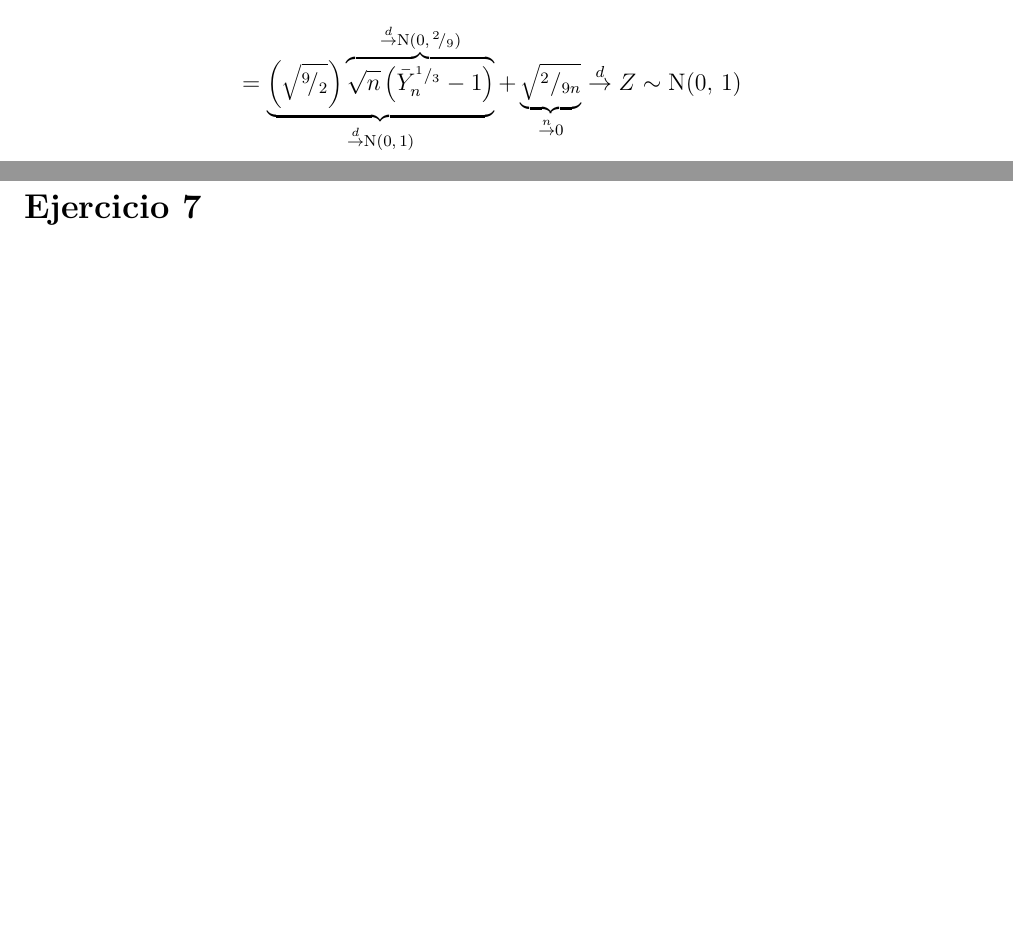
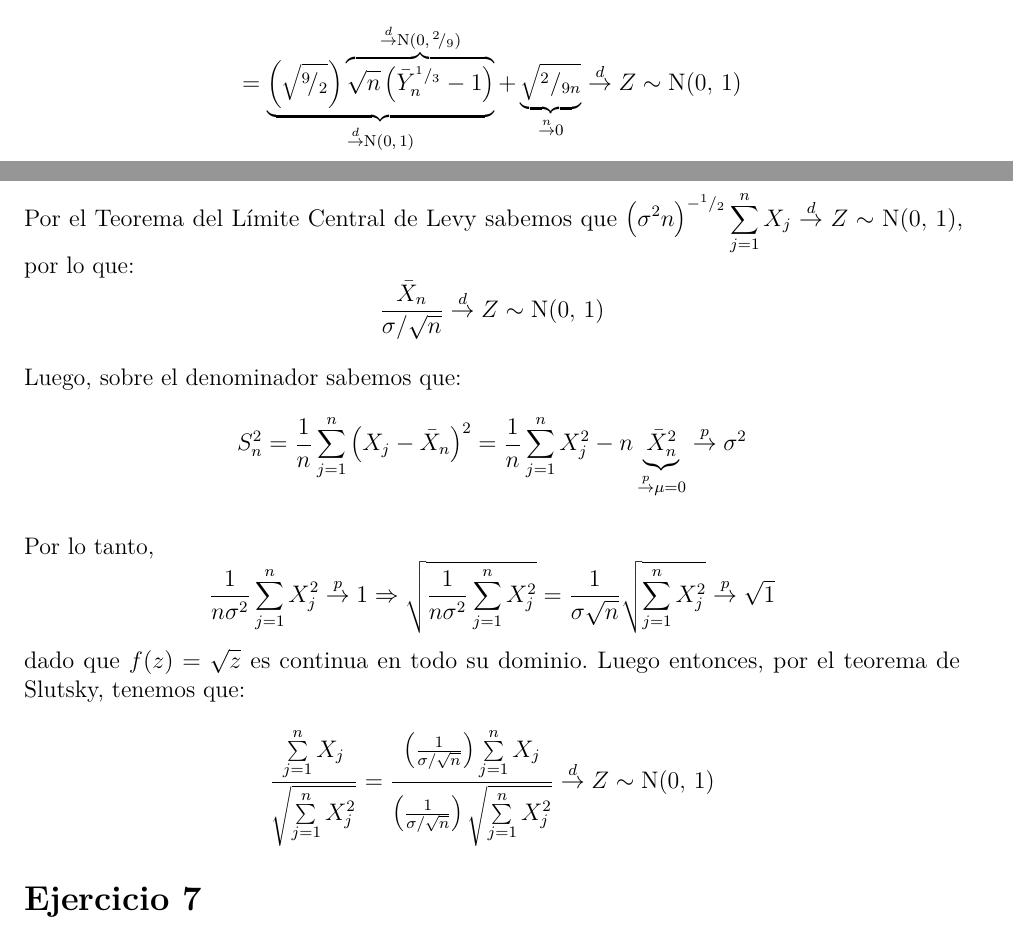
Before and after one commit to daczarne/prob2, an R Markdown document (Practico6/practio6_sol.Rmd): two parts of pages 6 and 7 of 7, joined at a grey line, cut so that both start at the same text, the shorter picture padded with empty space. Rendered offline with R 4.5, knitr and Pandoc, then LaTeX, with nearby package versions; a font, style sheet, LaTeX package, included part or bibliography that could not be used is replaced or left out.

Commit message:
pr 6 ej 6

```diff
--- a/Practico6/practio6_sol.Rmd
+++ b/Practico6/practio6_sol.Rmd
@@ -167,7 +167,16 @@ $$= \underbrace{ \left( \sqrt{ ^9\!/_2 } \right) \overbrace{ \sqrt{n} \left( \ba
 
 # Ejercicio 6
 
+Por el Teorema del Límite Central de Levy sabemos que $\big( \sigma^2 n \big)^{-^1/_2} \sum\limits_{j = 1}^{n} X_j \overset{d}{\rightarrow} Z \sim \text{N}(0, \, 1)$, por lo que:
+$$\frac{ \bar{X}_n }{ \sigma / \sqrt{n} } \overset{d}{\rightarrow} Z \sim \text{N}(0, \, 1)$$
 
+Luego, sobre el denominador sabemos que:
+$$S_n^2 = \frac{1}{n} \sum\limits_{j = 1}^{n} \big( X_j - \bar{X}_n \big)^2 = \frac{1}{n} \sum\limits_{j = 1}^{n} X_j^2 - n \underbrace{ \bar{X}_n^2}_{ \overset{p}{\rightarrow} \mu = 0 } \overset{p}{\rightarrow} \sigma^2$$
+
+Por lo tanto,
+$$\frac{1}{n \sigma^2} \sum\limits_{j = 1}^{n} X_j^2 \overset{p}{\rightarrow} 1 \Rightarrow \sqrt{ \frac{1}{n \sigma^2} \sum\limits_{j = 1}^{n} X_j^2 } = \frac{ 1 }{ \sigma \sqrt{n} } \sqrt{ \sum\limits_{j = 1}^{n} X_j^2 } \overset{p}{\rightarrow} \sqrt{1}$$
+dado que $f(z) = \sqrt{z}$ es continua en todo su dominio. Luego entonces, por el teorema de Slutsky, tenemos que:
+$$\frac{ \sum\limits_{j = 1}^{n} X_j }{ \sqrt{ \sum\limits_{j = 1}^{n} X_j^2 } } = \frac{ \left( \frac{1}{\sigma / \sqrt{n}} \right) \sum\limits_{j = 1}^{n} X_j }{ \left( \frac{1}{\sigma / \sqrt{n}} \right) \sqrt{ \sum\limits_{j = 1}^{n} X_j^2 } } \overset{d}{\rightarrow} Z \sim \text{N}(0, \, 1)$$
 
 # Ejercicio 7
 
```
